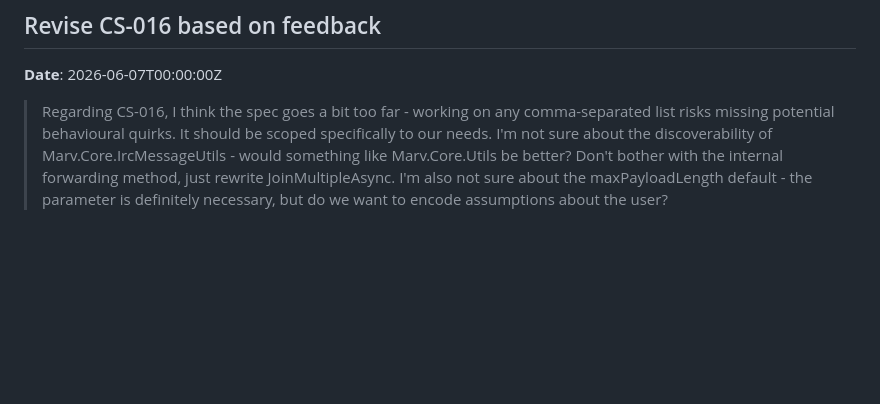
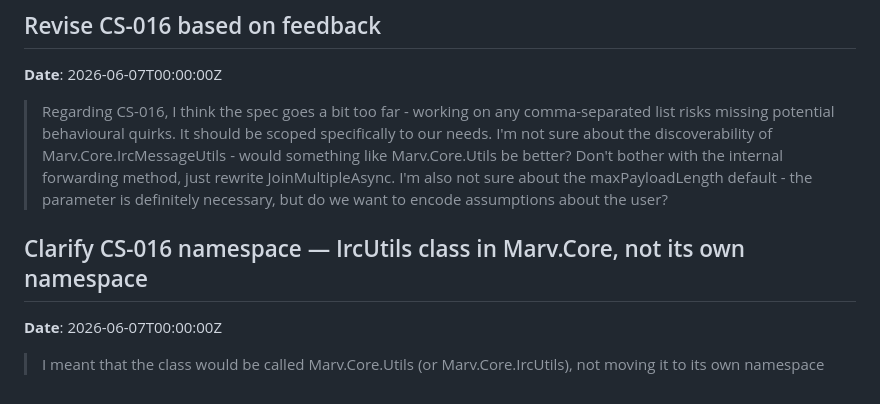
Before and after one commit to predakanga/marv, a Markdown page: docs/prompts.md, the part around the change. Rendered like a GitHub page; blank space fills up the shorter version.

Commit message:
Fix CS-016: IrcUtils class in Marv.Core namespace, not Marv.Core.Utils
Co-Authored-By: Claude Opus 4.6 <noreply@anthropic.com>

```diff
--- a/docs/prompts.md
+++ b/docs/prompts.md
@@ -1230,3 +1230,9 @@
 > I'm not sure about the discoverability of Marv.Core.IrcMessageUtils - would something like Marv.Core.Utils be better?
 > Don't bother with the internal forwarding method, just rewrite JoinMultipleAsync.
 > I'm also not sure about the maxPayloadLength default - the parameter is definitely necessary, but do we want to encode assumptions about the user?
+
+## Clarify CS-016 namespace — IrcUtils class in Marv.Core, not its own namespace
+
+**Date**: 2026-06-07T00:00:00Z
+
+> I meant that the class would be called Marv.Core.Utils (or Marv.Core.IrcUtils), not moving it to its own namespace
```
Also changed, not shown: docs/change_specs/016-batch-channels-utility.md (+3 -3 lines).
